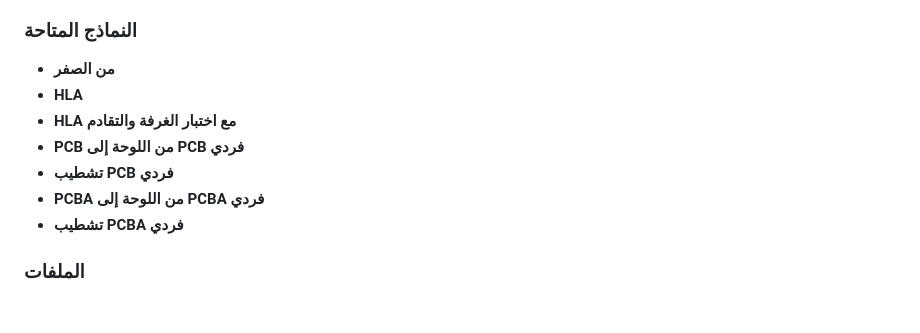
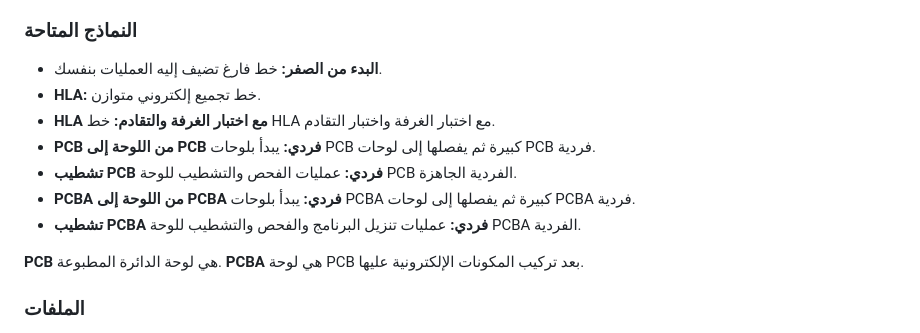
Before and after one commit to y-f-yamani/production-line-simulator, a Markdown page: README.md, the part around the change. Rendered like a GitHub page; blank space fills up the shorter version.

Commit message:
Clarify Arabic template descriptions

```diff
--- a/README.md
+++ b/README.md
@@ -130,13 +130,16 @@ share it, including commercially. The software is provided as-is.
 
 ### النماذج المتاحة
 
-- **من الصفر**
-- **HLA**
-- **HLA مع اختبار الغرفة والتقادم**
-- **PCB من اللوحة إلى PCB فردي**
-- **تشطيب PCB فردي**
-- **PCBA من اللوحة إلى PCBA فردي**
-- **تشطيب PCBA فردي**
+- **البدء من الصفر:** خط فارغ تضيف إليه العمليات بنفسك.
+- **HLA:** خط تجميع إلكتروني متوازن.
+- **HLA مع اختبار الغرفة والتقادم:** خط HLA مع اختبار الغرفة واختبار التقادم.
+- **PCB من اللوحة إلى PCB فردي:** يبدأ بلوحات PCB كبيرة ثم يفصلها إلى لوحات PCB فردية.
+- **تشطيب PCB فردي:** عمليات الفحص والتشطيب للوحة PCB الفردية الجاهزة.
+- **PCBA من اللوحة إلى PCBA فردي:** يبدأ بلوحات PCBA كبيرة ثم يفصلها إلى لوحات PCBA فردية.
+- **تشطيب PCBA فردي:** عمليات تنزيل البرنامج والفحص والتشطيب للوحة PCBA الفردية.
+
+**PCB** هي لوحة الدائرة المطبوعة. **PCBA** هي لوحة PCB بعد تركيب المكونات
+الإلكترونية عليها.
 
 ### الملفات
 
```
